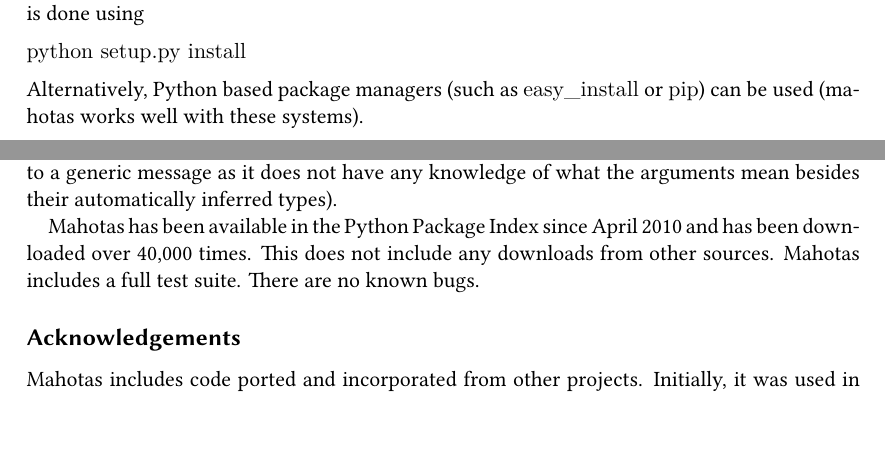
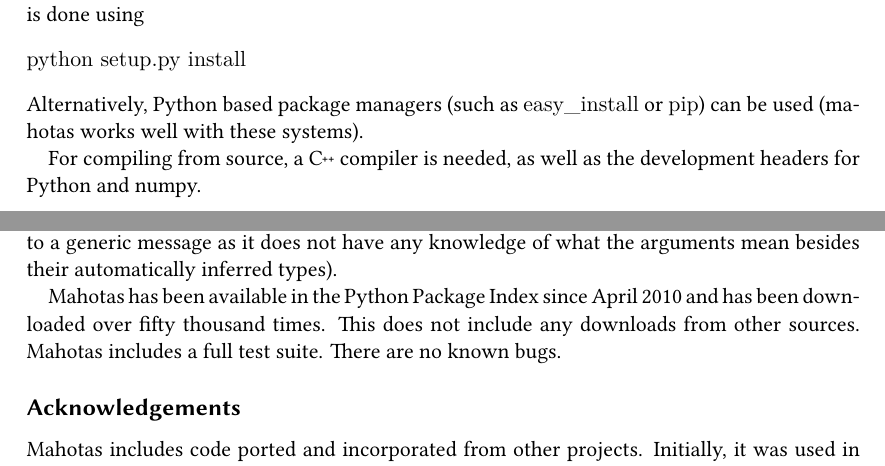
Before and after one commit to luispedro/mahotas-paper, a LaTeX document (paper.tex): two parts of pages 7 and 9 of 12, joined at a grey line, cut so that both start at the same text, the shorter picture padded with empty space. Compiled offline with XeLaTeX.

Commit message:
MIN C++ compiler is needed. Update downloads
The download number is not yet at 50k, but close enough that it will
surely pass that mark before the paper is final.

```diff
--- a/paper.tex
+++ b/paper.tex
@@ -412,6 +412,9 @@
 Alternatively, Python based package managers (such as \texttt{easy\_install} or
 \texttt{pip}) can be used (mahotas works well with these systems).
 
+For compiling from source, a \cpp{} compiler is needed, as well as the
+development headers for Python and numpy.
+
 \subsection{Quality Control}
 
 Mahotas includes a complete automated suite of unit tests, which tests all
@@ -501,8 +504,9 @@
 the arguments mean besides their automatically inferred types).
 
 Mahotas has been available in the Python Package Index since April~2010 and has
-been downloaded over 40,000~times. This does not include any downloads from
-other sources. Mahotas includes a full test suite. There are no known bugs.
+been downloaded over fifty thousand~times. This does not include any downloads
+from other sources. Mahotas includes a full test suite. There are no known
+bugs.
 
 \subsection*{Acknowledgements}
 
```
